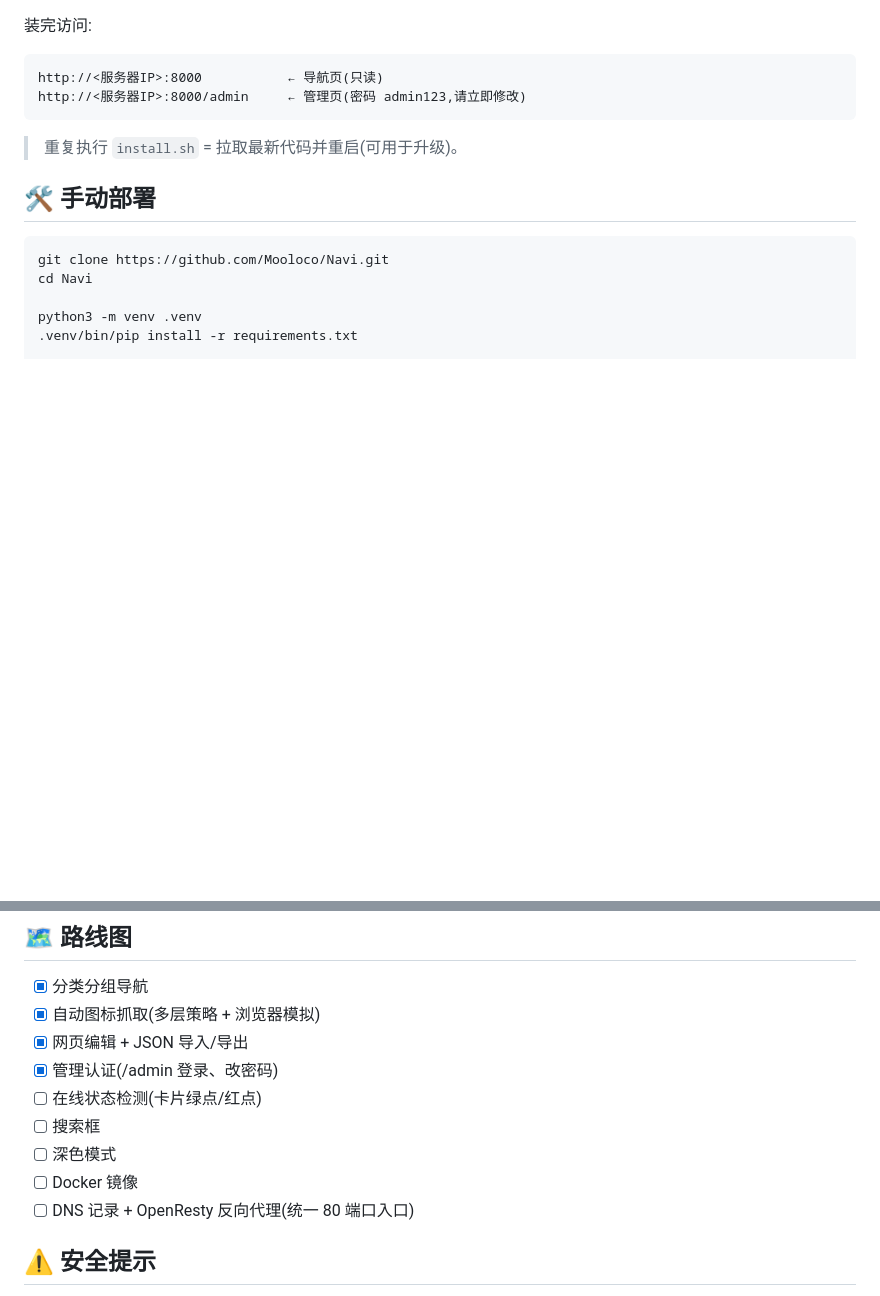
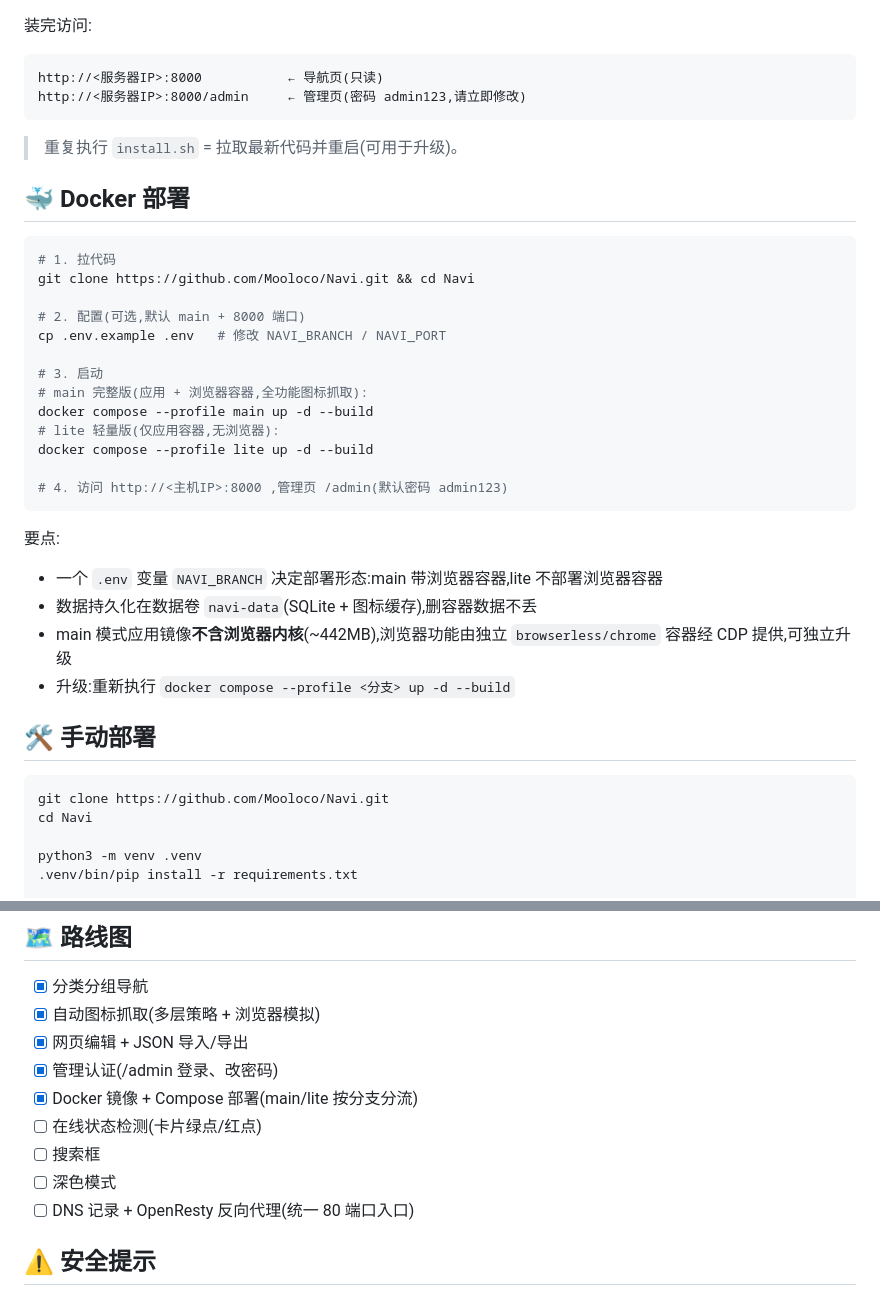
Before and after one commit to Mooloco/Navi, a Markdown page: README.md, 2 parts joined by grey strips. Drawn GitHub-style; blank space fills up the shorter version.

Commit message:
README:Docker 部署章节 + 路线图更新

````diff
--- a/README.md
+++ b/README.md
@@ -36,6 +36,31 @@ http://<服务器IP>:8000/admin     ← 管理页(密码 admin123,请立即修
 ```
 
 > 重复执行 `install.sh` = 拉取最新代码并重启(可用于升级)。
+
+## 🐳 Docker 部署
+
+```bash
+# 1. 拉代码
+git clone https://github.com/Mooloco/Navi.git && cd Navi
+
+# 2. 配置(可选,默认 main + 8000 端口)
+cp .env.example .env   # 修改 NAVI_BRANCH / NAVI_PORT
+
+# 3. 启动
+# main 完整版(应用 + 浏览器容器,全功能图标抓取):
+docker compose --profile main up -d --build
+# lite 轻量版(仅应用容器,无浏览器):
+docker compose --profile lite up -d --build
+
+# 4. 访问 http://<主机IP>:8000 ,管理页 /admin(默认密码 admin123)
+```
+
+要点:
+
+- 一个 `.env` 变量 `NAVI_BRANCH` 决定部署形态:main 带浏览器容器,lite 不部署浏览器容器
+- 数据持久化在数据卷 `navi-data`(SQLite + 图标缓存),删容器数据不丢
+- main 模式应用镜像**不含浏览器内核**(~442MB),浏览器功能由独立 `browserless/chrome` 容器经 CDP 提供,可独立升级
+- 升级:重新执行 `docker compose --profile <分支> up -d --build`
 
 ## 🛠 手动部署
 
@@ -101,10 +126,10 @@ Navi/
 - [x] 自动图标抓取(多层策略 + 浏览器模拟)
 - [x] 网页编辑 + JSON 导入/导出
 - [x] 管理认证(/admin 登录、改密码)
+- [x] Docker 镜像 + Compose 部署(main/lite 按分支分流)
 - [ ] 在线状态检测(卡片绿点/红点)
 - [ ] 搜索框
 - [ ] 深色模式
-- [ ] Docker 镜像
 - [ ] DNS 记录 + OpenResty 反向代理(统一 80 端口入口)
 
 ## ⚠️ 安全提示
````
